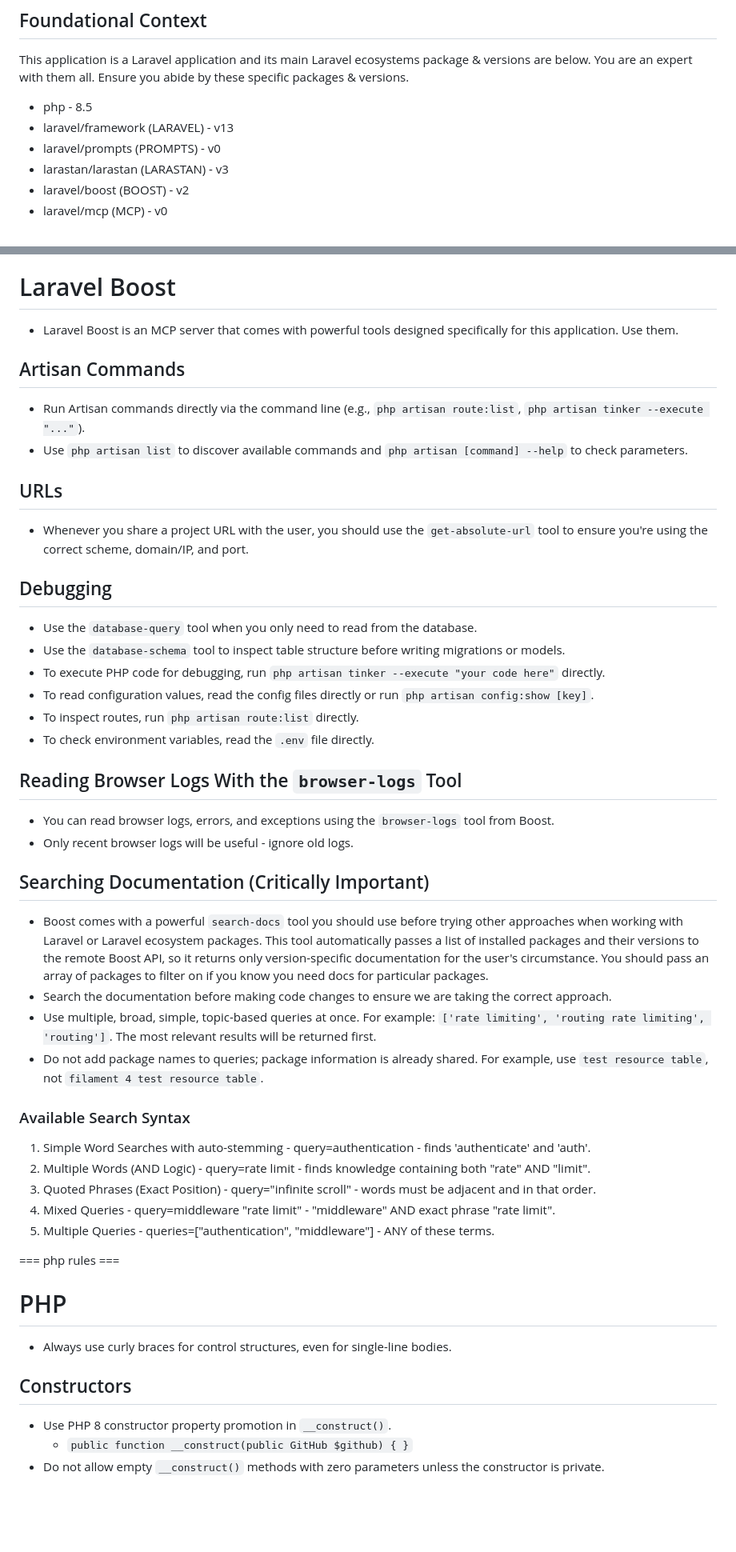
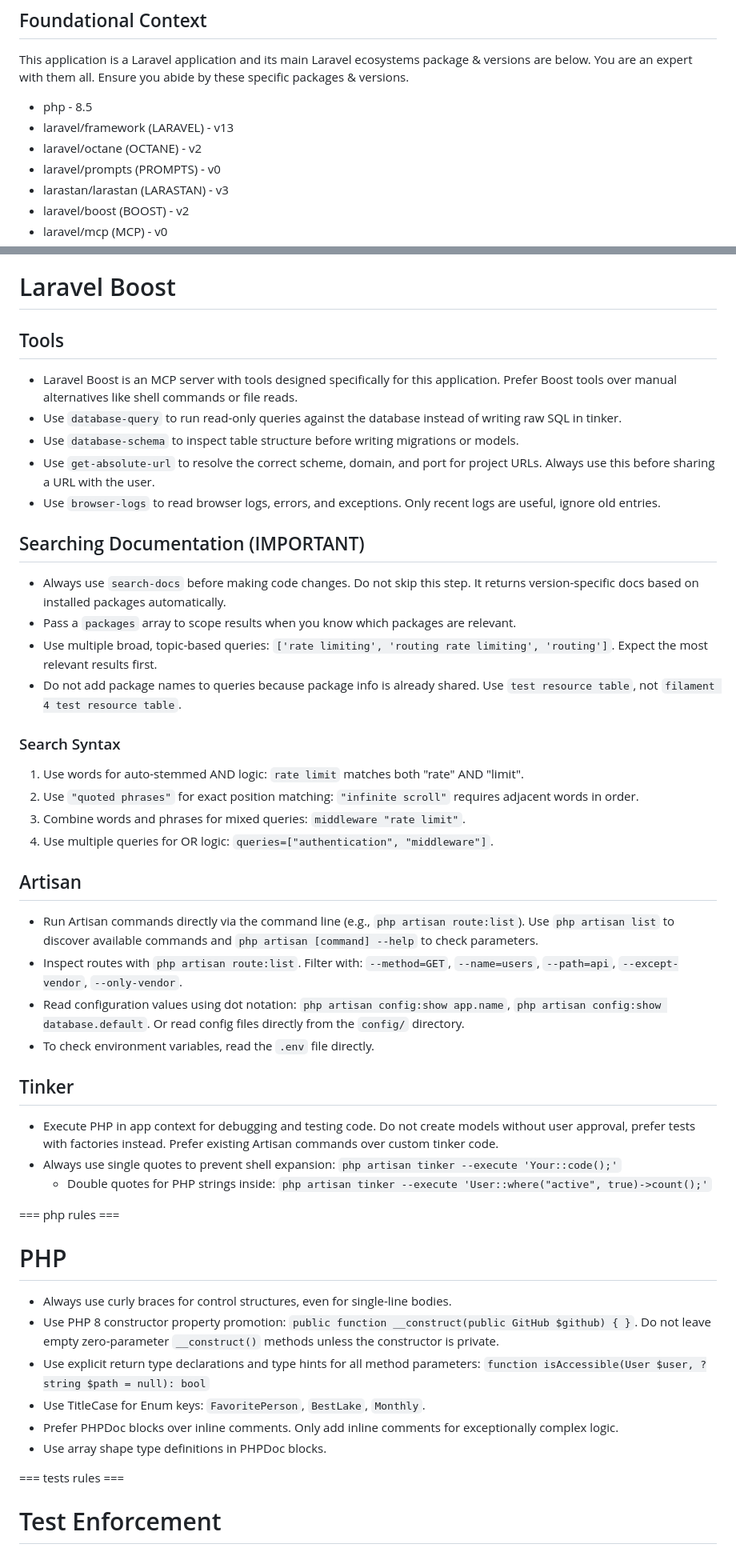
Before and after one commit to paolobellini/cashflowly, a Markdown page: api/CLAUDE.md, 2 parts joined by grey strips. Shown at 80% size. Rendered like a GitHub page; blank space fills up the shorter version.

```diff
--- a/api/CLAUDE.md
+++ b/api/CLAUDE.md
@@ -11,6 +11,7 @@ This application is a Laravel application and its main Laravel ecosystems packag
 
 - php - 8.5
 - laravel/framework (LARAVEL) - v13
+- laravel/octane (OCTANE) - v2
 - laravel/prompts (PROMPTS) - v0
 - larastan/larastan (LARASTAN) - v3
 - laravel/boost (BOOST) - v2
@@ -60,55 +62,53 @@ This project has domain-specific skills available. You MUST activate the relevan
 
 # Laravel Boost
 
-- Laravel Boost is an MCP server that comes with powerful tools designed specifically for this application. Use them.
+## Tools
 
-## Artisan Commands
+- Laravel Boost is an MCP server with tools designed specifically for this application. Prefer Boost tools over manual alternatives like shell commands or file reads.
+- Use `database-query` to run read-only queries against the database instead of writing raw SQL in tinker.
+- Use `database-schema` to inspect table structure before writing migrations or models.
+- Use `get-absolute-url` to resolve the correct scheme, domain, and port for project URLs. Always use this before sharing a URL with the user.
+- Use `browser-logs` to read browser logs, errors, and exceptions. Only recent logs are useful, ignore old entries.
 
-- Run Artisan commands directly via the command line (e.g., `php artisan route:list`, `php artisan tinker --execute "..."`).
-- Use `php artisan list` to discover available commands and `php artisan [command] --help` to check parameters.
+## Searching Documentation (IMPORTANT)
 
-## URLs
+- Always use `search-docs` before making code changes. Do not skip this step. It returns version-specific docs based on installed packages automatically.
+- Pass a `packages` array to scope results when you know which packages are relevant.
+- Use multiple broad, topic-based queries: `['rate limiting', 'routing rate limiting', 'routing']`. Expect the most relevant results first.
+- Do not add package names to queries because package info is already shared. Use `test resource table`, not `filament 4 test resource table`.
 
-- Whenever you share a project URL with the user, you should use the `get-absolute-url` tool to ensure you're using the correct scheme, domain/IP, and port.
+### Search Syntax
 
-## Debugging
+1. Use words for auto-stemmed AND logic: `rate limit` matches both "rate" AND "limit".
+2. Use `"quoted phrases"` for exact position matching: `"infinite scroll"` requires adjacent words in order.
+3. Combine words and phrases for mixed queries: `middleware "rate limit"`.
+4. Use multiple queries for OR logic: `queries=["authentication", "middleware"]`.
 
-- Use the `database-query` tool when you only need to read from the database.
-- Use the `database-schema` tool to inspect table structure before writing migrations or models.
-- To execute PHP code for debugging, run `php artisan tinker --execute "your code here"` directly.
-- To read configuration values, read the config files directly or run `php artisan config:show [key]`.
-- To inspect routes, run `php artisan route:list` directly.
+## Artisan
+
+- Run Artisan commands directly via the command line (e.g., `php artisan route:list`). Use `php artisan list` to discover available commands and `php artisan [command] --help` to check parameters.
+- Inspect routes with `php artisan route:list`. Filter with: `--method=GET`, `--name=users`, `--path=api`, `--except-vendor`, `--only-vendor`.
+- Read configuration values using dot notation: `php artisan config:show app.name`, `php artisan config:show database.default`. Or read config files directly from the `config/` directory.
 - To check environment variables, read the `.env` file directly.
 
-## Reading Browser Logs With the `browser-logs` Tool
+## Tinker
 
-- You can read browser logs, errors, and exceptions using the `browser-logs` tool from Boost.
-- Only recent browser logs will be useful - ignore old logs.
-
-## Searching Documentation (Critically Important)
-
-- Boost comes with a powerful `search-docs` tool you should use before trying other approaches when working with Laravel or Laravel ecosystem packages. This tool automatically passes a list of installed packages and their versions to the remote Boost API, so it returns only version-specific documentation for the user's circumstance. You should pass an array of packages to filter on if you know you need docs for particular packages.
-- Search the documentation before making code changes to ensure we are taking the correct approach.
-- Use multiple, broad, simple, topic-based queries at once. For example: `['rate limiting', 'routing rate limiting', 'routing']`. The most relevant results will be returned first.
-- Do not add package names to queries; package information is already shared. For example, use `test resource table`, not `filament 4 test resource table`.
-
-### Available Search Syntax
-
-1. Simple Word Searches with auto-stemming - query=authentication - finds 'authenticate' and 'auth'.
-2. Multiple Words (AND Logic) - query=rate limit - finds knowledge containing both "rate" AND "limit".
-3. Quoted Phrases (Exact Position) - query="infinite scroll" - words must be adjacent and in that order.
-4. Mixed Queries - query=middleware "rate limit" - "middleware" AND exact phrase "rate limit".
-5. Multiple Queries - queries=["authentication", "middleware"] - ANY of these terms.
+- Execute PHP in app context for debugging and testing code. Do not create models without user approval, prefer tests with factories instead. Prefer existing Artisan commands over custom tinker code.
+- Always use single quotes to prevent shell expansion: `php artisan tinker --execute 'Your::code();'`
+  - Double quotes for PHP strings inside: `php artisan tinker --execute 'User::where("active", true)->count();'`
 
 === php rules ===
 
 # PHP
 
 - Always use curly braces for control structures, even for single-line bodies.
+- Use PHP 8 constructor property promotion: `public function __construct(public GitHub $github) { }`. Do not leave empty zero-parameter `__construct()` methods unless the constructor is private.
+- Use explicit return type declarations and type hints for all method parameters: `function isAccessible(User $user, ?string $path = null): bool`
+- Use TitleCase for Enum keys: `FavoritePerson`, `BestLake`, `Monthly`.
+- Prefer PHPDoc blocks over inline comments. Only add inline comments for exceptionally complex logic.
+- Use array shape type definitions in PHPDoc blocks.
 
-## Constructors
+=== tests rules ===
 
-- Use PHP 8 constructor property promotion in `__construct()`.
-    - `public function __construct(public GitHub $github) { }`
-- Do not allow empty `__construct()` methods with zero parameters unless the constructor is private.
+# Test Enforcement
 
```
Also changed, not shown: other parts of api/CLAUDE.md (+22 -50 lines), CLAUDE.md (+21 -0 lines).
